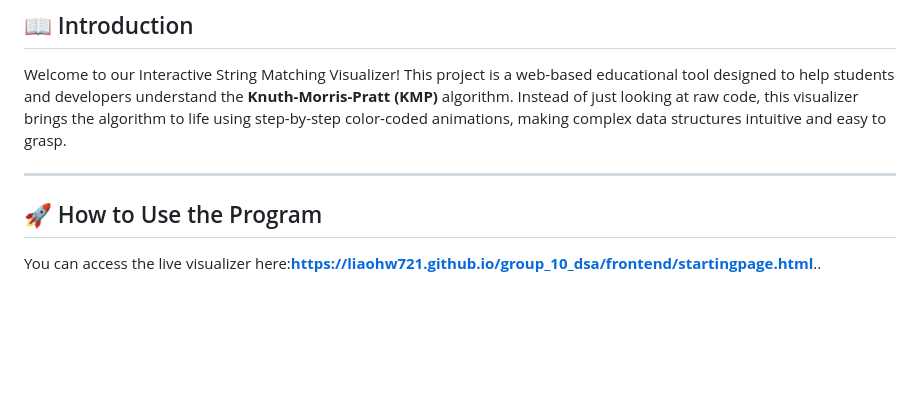
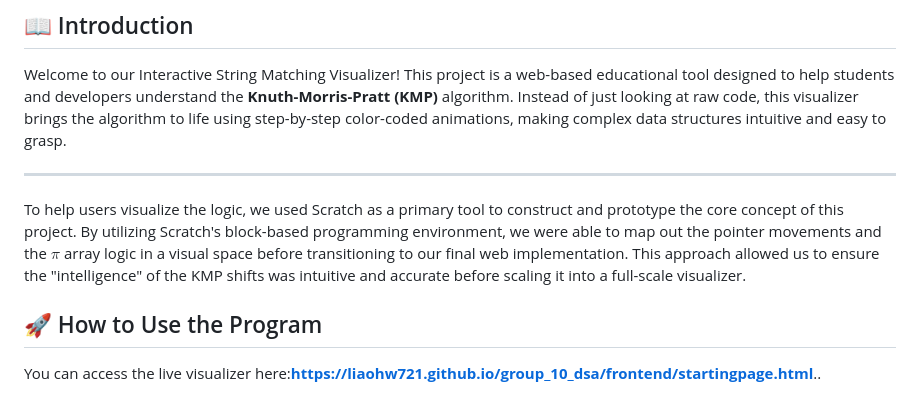
Before and after one commit to liaohw721/group_10_dsa, a Markdown page: README.md, the part around the change. Drawn GitHub-style; blank space fills up the shorter version.

```diff
--- a/README.md
+++ b/README.md
@@ -19,6 +19,8 @@ henry
 Welcome to our Interactive String Matching Visualizer! This project is a web-based educational tool designed to help students and developers understand the **Knuth-Morris-Pratt (KMP)** algorithm. Instead of just looking at raw code, this visualizer brings the algorithm to life using step-by-step color-coded animations, making complex data structures intuitive and easy to grasp.
 
 ---
+
+To help users visualize the logic, we used Scratch as a primary tool to construct and prototype the core concept of this project. By utilizing Scratch's block-based programming environment, we were able to map out the pointer movements and the $\pi$ array logic in a visual space before transitioning to our final web implementation. This approach allowed us to ensure the "intelligence" of the KMP shifts was intuitive and accurate before scaling it into a full-scale visualizer.
 
 ## 🚀 How to Use the Program
 
```
